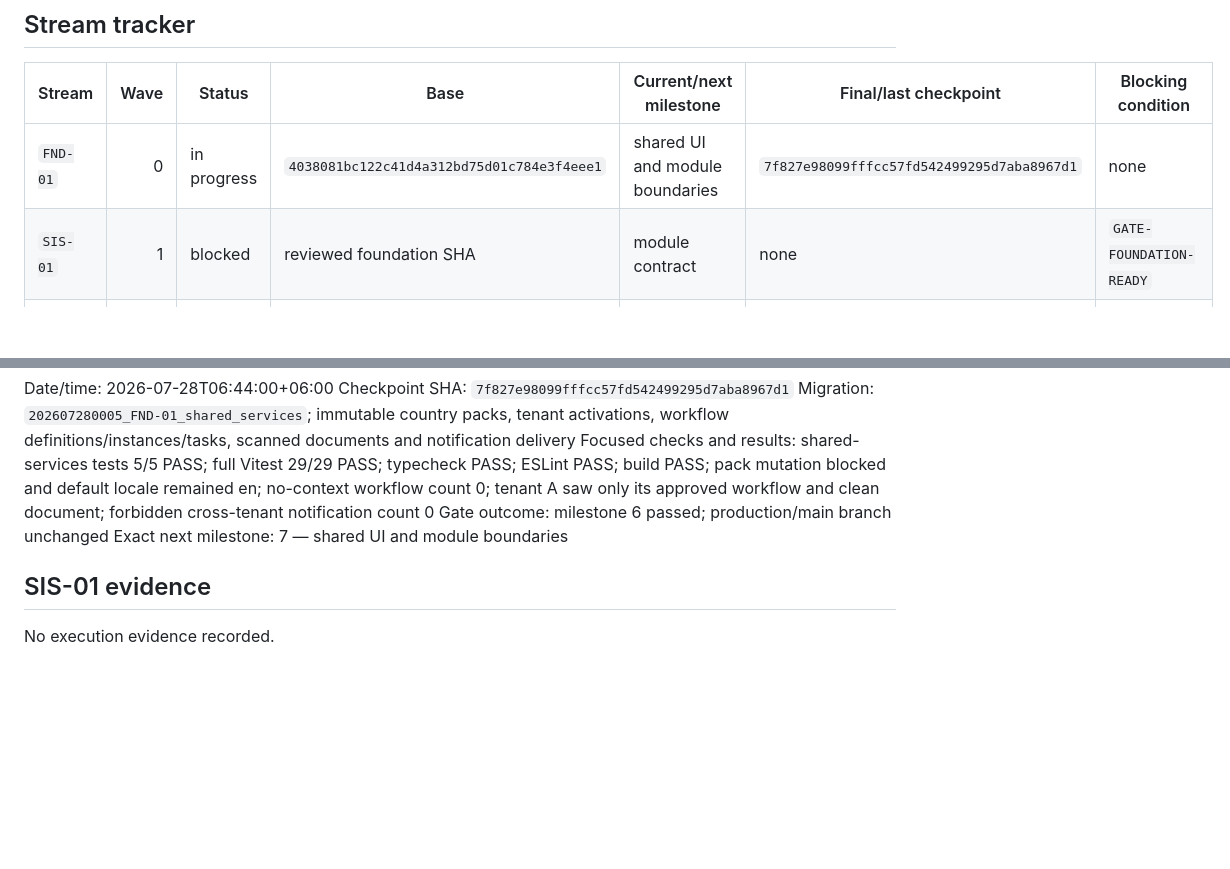
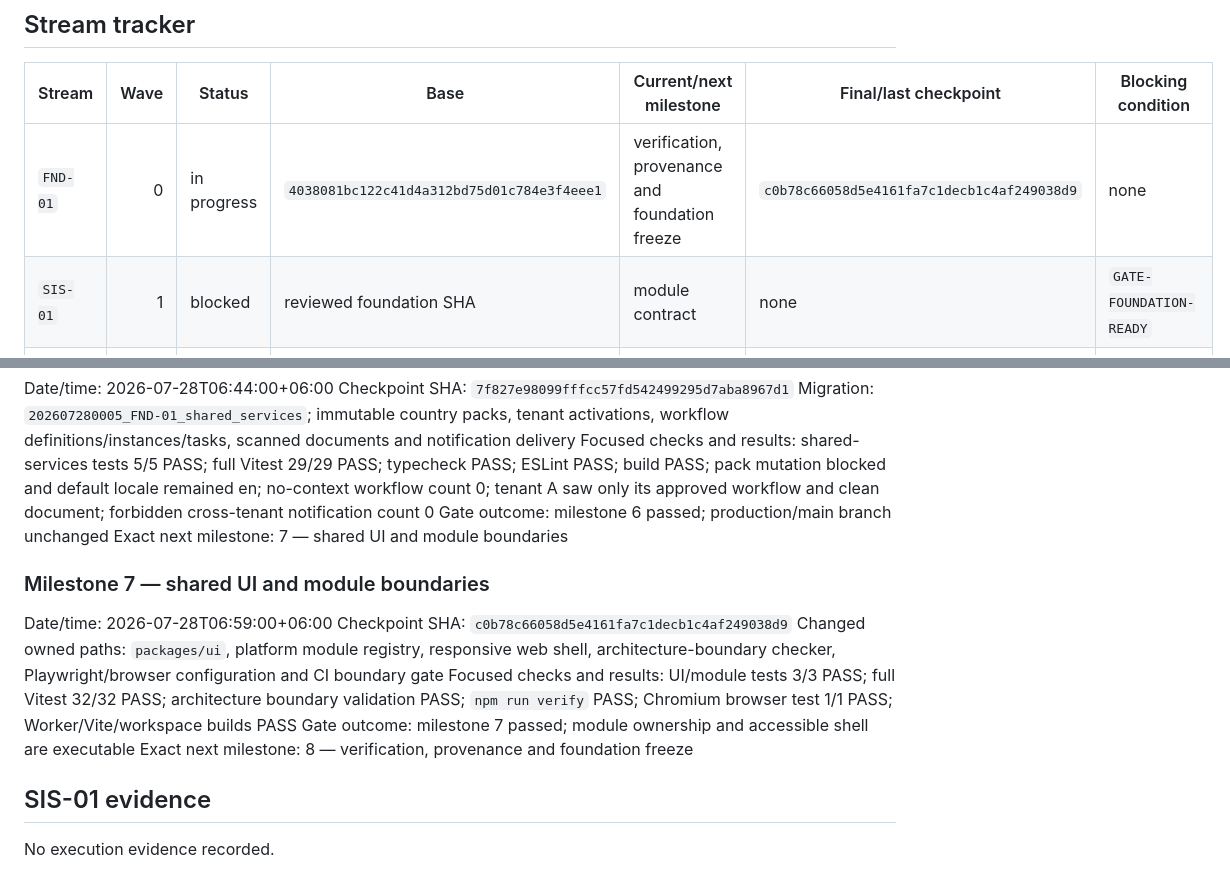
Before and after one commit to rahmatullahboss/international-school-management-platform, a Markdown page: docs/execution/04-progress-tracker.md, 2 parts joined by grey strips. GitHub-like rendering; blank space fills up the shorter version.

Commit message:
docs(foundation): record UI boundary checkpoint

```diff
--- a/docs/execution/04-progress-tracker.md
+++ b/docs/execution/04-progress-tracker.md
@@ -19,7 +19,7 @@
 
 | Stream | Wave | Status | Base | Current/next milestone | Final/last checkpoint | Blocking condition |
 |---|---:|---|---|---|---|---|
-| `FND-01` | 0 | in progress | `4038081bc122c41d4a312bd75d01c784e3f4eee1` | shared UI and module boundaries | `7f827e98099fffcc57fd542499295d7aba8967d1` | none |
+| `FND-01` | 0 | in progress | `4038081bc122c41d4a312bd75d01c784e3f4eee1` | verification, provenance and foundation freeze | `c0b78c66058d5e4161fa7c1decb1c4af249038d9` | none |
 | `SIS-01` | 1 | blocked | reviewed foundation SHA | module contract | none | `GATE-FOUNDATION-READY` |
 | `FIN-01` | 1 | blocked | reviewed foundation SHA | finance contract | none | `GATE-FOUNDATION-READY` |
 | `INT-01` | 1 | blocked | reviewed foundation SHA | country-pack engine | none | `GATE-FOUNDATION-READY` |
@@ -114,6 +114,15 @@ Focused checks and results: shared-services tests 5/5 PASS; full Vitest 29/29 PA
 Gate outcome: milestone 6 passed; production/main branch unchanged
 Exact next milestone: 7 — shared UI and module boundaries
 
+### Milestone 7 — shared UI and module boundaries
+
+Date/time: 2026-07-28T06:59:00+06:00
+Checkpoint SHA: `c0b78c66058d5e4161fa7c1decb1c4af249038d9`
+Changed owned paths: `packages/ui`, platform module registry, responsive web shell, architecture-boundary checker, Playwright/browser configuration and CI boundary gate
+Focused checks and results: UI/module tests 3/3 PASS; full Vitest 32/32 PASS; architecture boundary validation PASS; `npm run verify` PASS; Chromium browser test 1/1 PASS; Worker/Vite/workspace builds PASS
+Gate outcome: milestone 7 passed; module ownership and accessible shell are executable
+Exact next milestone: 8 — verification, provenance and foundation freeze
+
 ## SIS-01 evidence
 
 No execution evidence recorded.
```
